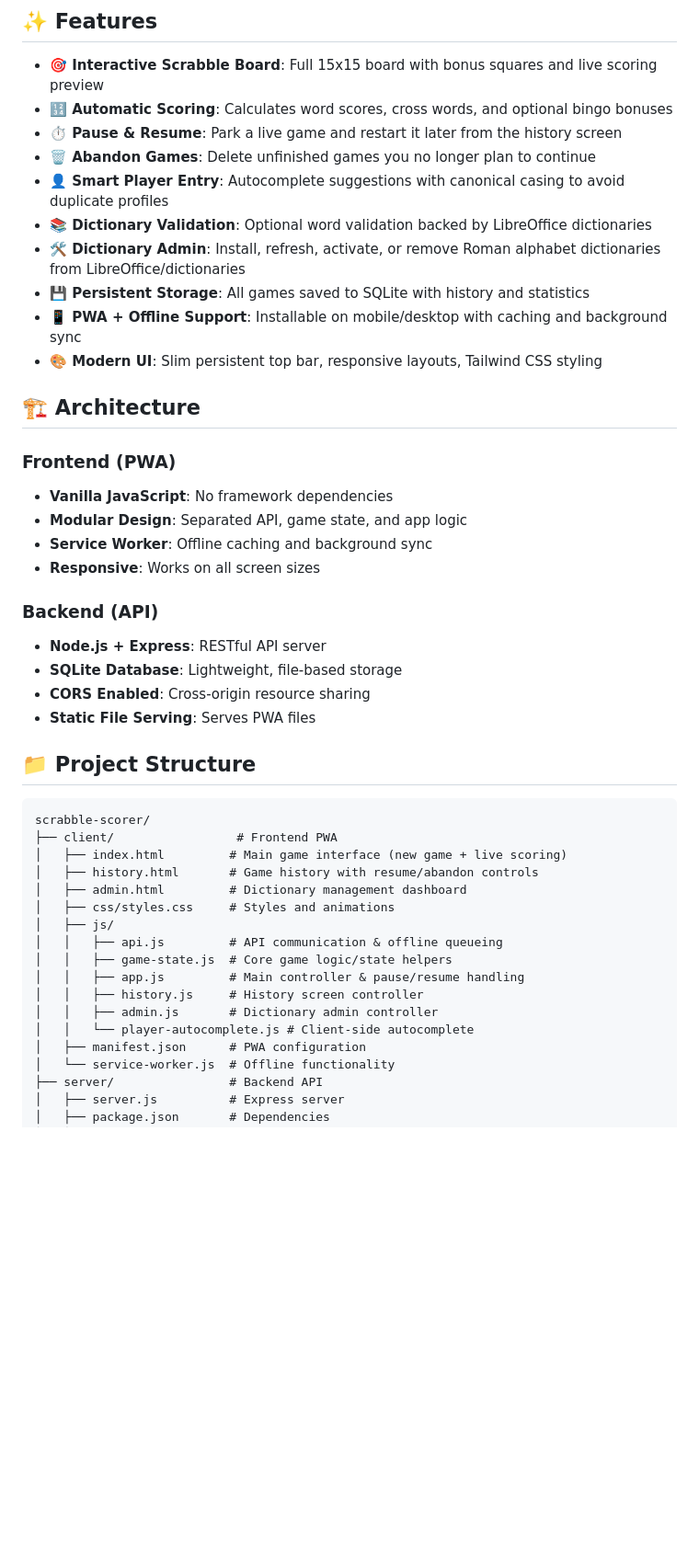
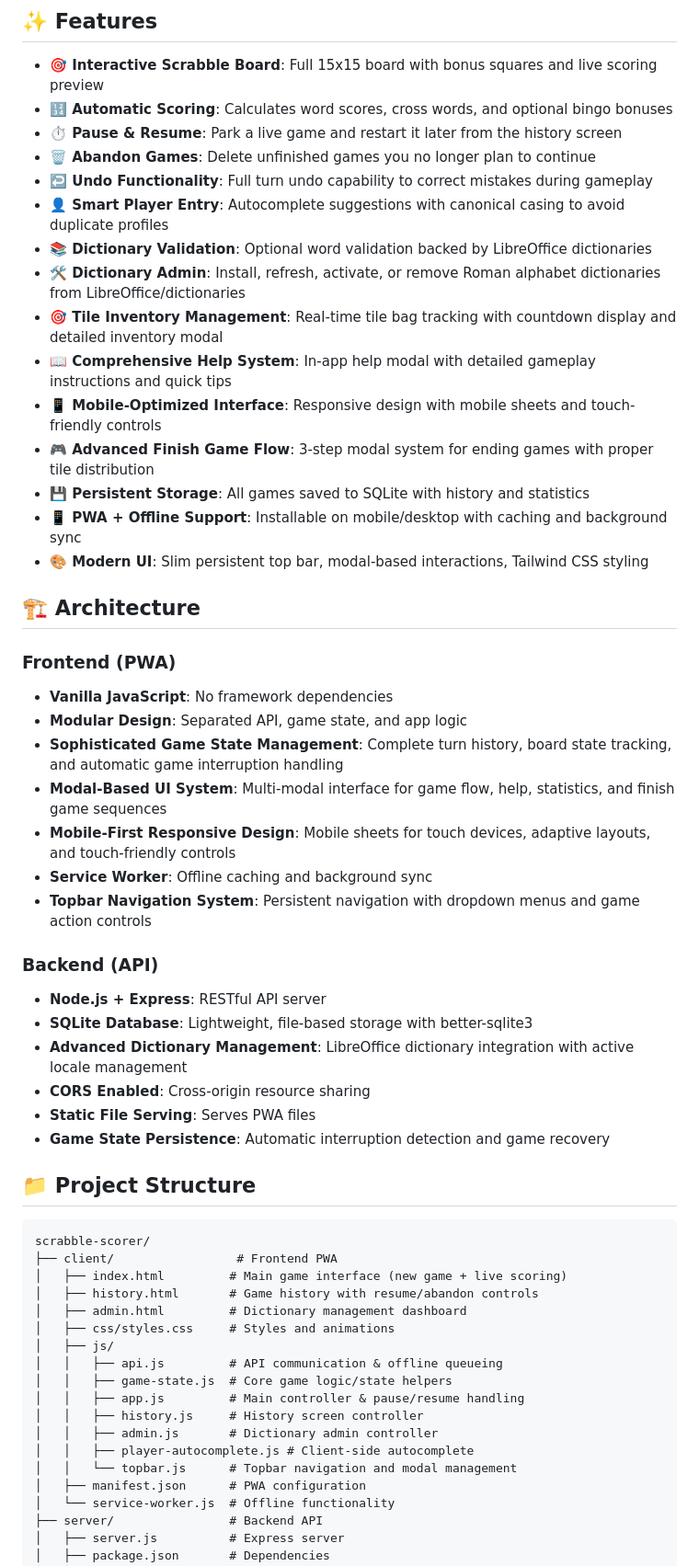
Before and after one commit to iproud/scrabble-scorer, a Markdown page: README.md, the part around the change printed below. Shown: that part at 92% size. Drawn GitHub-style; blank space fills up the shorter version.

```diff
--- a/README.md
+++ b/README.md
@@ -40,26 +40,36 @@ The app can be installed on any device for a native app experience!
 - **🔢 Automatic Scoring**: Calculates word scores, cross words, and optional bingo bonuses
 - **⏱ Pause & Resume**: Park a live game and restart it later from the history screen
 - **🗑 Abandon Games**: Delete unfinished games you no longer plan to continue
+- **↩️ Undo Functionality**: Full turn undo capability to correct mistakes during gameplay
 - **👤 Smart Player Entry**: Autocomplete suggestions with canonical casing to avoid duplicate profiles
 - **📚 Dictionary Validation**: Optional word validation backed by LibreOffice dictionaries
 - **🛠 Dictionary Admin**: Install, refresh, activate, or remove Roman alphabet dictionaries from LibreOffice/dictionaries
+- **🎯 Tile Inventory Management**: Real-time tile bag tracking with countdown display and detailed inventory modal
+- **📖 Comprehensive Help System**: In-app help modal with detailed gameplay instructions and quick tips
+- **📱 Mobile-Optimized Interface**: Responsive design with mobile sheets and touch-friendly controls
+- **🎮 Advanced Finish Game Flow**: 3-step modal system for ending games with proper tile distribution
 - **💾 Persistent Storage**: All games saved to SQLite with history and statistics
 - **📱 PWA + Offline Support**: Installable on mobile/desktop with caching and background sync
-- **🎨 Modern UI**: Slim persistent top bar, responsive layouts, Tailwind CSS styling
+- **🎨 Modern UI**: Slim persistent top bar, modal-based interactions, Tailwind CSS styling
 
 ## 🏗️ Architecture
 
 ### Frontend (PWA)
 - **Vanilla JavaScript**: No framework dependencies
 - **Modular Design**: Separated API, game state, and app logic
+- **Sophisticated Game State Management**: Complete turn history, board state tracking, and automatic game interruption handling
+- **Modal-Based UI System**: Multi-modal interface for game flow, help, statistics, and finish game sequences
+- **Mobile-First Responsive Design**: Mobile sheets for touch devices, adaptive layouts, and touch-friendly controls
 - **Service Worker**: Offline caching and background sync
-- **Responsive**: Works on all screen sizes
+- **Topbar Navigation System**: Persistent navigation with dropdown menus and game action controls
 
 ### Backend (API)
 - **Node.js + Express**: RESTful API server
-- **SQLite Database**: Lightweight, file-based storage
+- **SQLite Database**: Lightweight, file-based storage with better-sqlite3
+- **Advanced Dictionary Management**: LibreOffice dictionary integration with active locale management
 - **CORS Enabled**: Cross-origin resource sharing
 - **Static File Serving**: Serves PWA files
+- **Game State Persistence**: Automatic interruption detection and game recovery
 
 ## 📁 Project Structure
 
@@ -76,7 +86,8 @@ scrabble-scorer/
 │   │   ├── app.js         # Main controller & pause/resume handling
 │   │   ├── history.js     # History screen controller
 │   │   ├── admin.js       # Dictionary admin controller
-│   │   └── player-autocomplete.js # Client-side autocomplete
+│   │   ├── player-autocomplete.js # Client-side autocomplete
+│   │   └── topbar.js      # Topbar navigation and modal management
 │   ├── manifest.json      # PWA configuration
 │   └── service-worker.js  # Offline functionality
 ├── server/                # Backend API
```
Also changed, not shown: other parts of README.md (+79 -18 lines).
